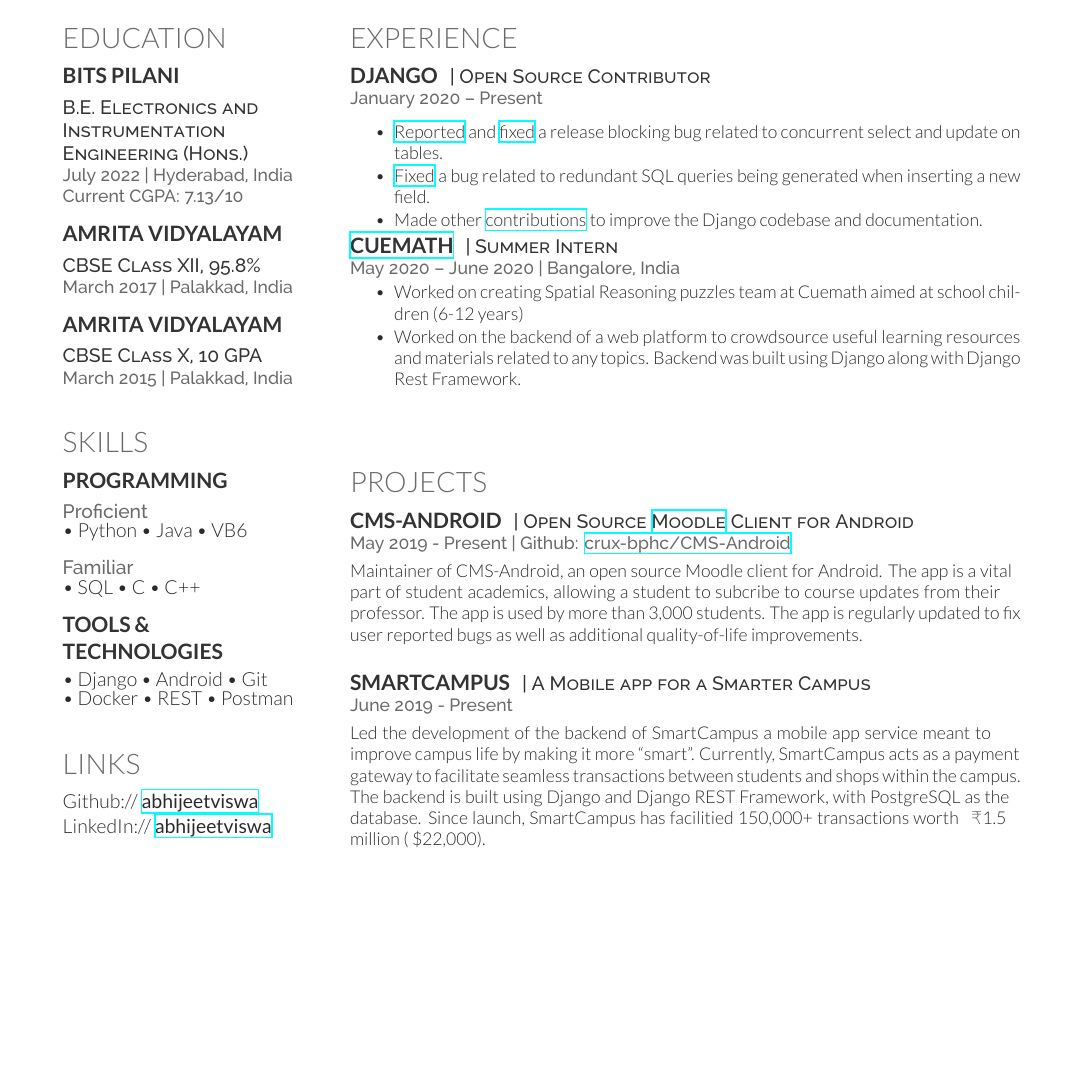
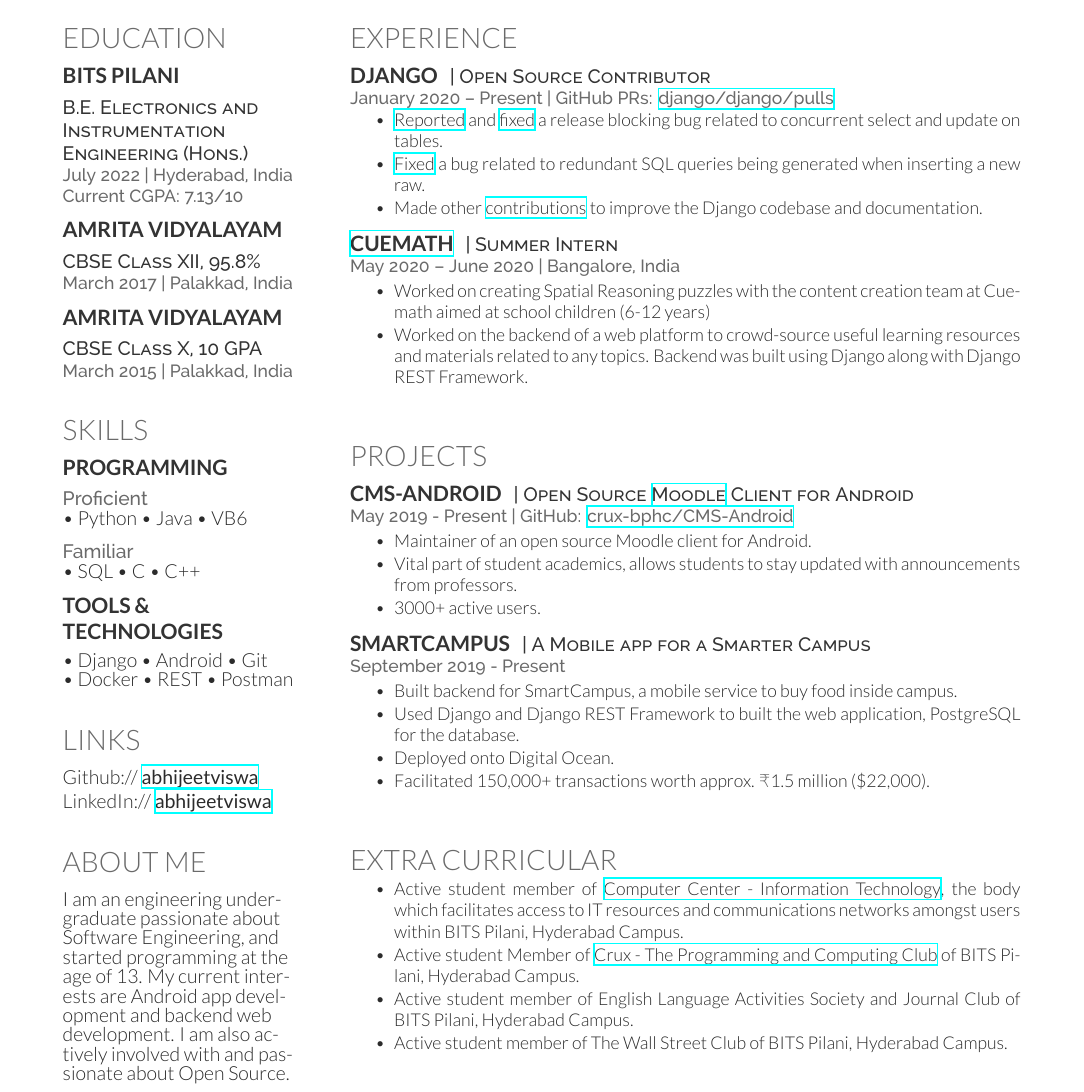
Before and after one commit to abhijeetviswa/resume, a LaTeX CV (deedy-resume/abhijeet_viswa-deedy_resume-openfont.tex, which reads deedy-resume/abhijeet_viswa-deedy-resume-openfont.cls): part of the page, cut so that both start at the same text, the shorter picture padded with empty space. Compiled offline with XeLaTeX.

Commit message:
Finish resume

```diff
--- a/deedy-resume/abhijeet_viswa-deedy-resume-openfont.cls
+++ b/deedy-resume/abhijeet_viswa-deedy-resume-openfont.cls
@@ -62,8 +62,9 @@
 \usepackage{titlesec}
 \titlespacing{\section}{0pt}{0pt}{3pt}
 \titlespacing{\subsection}{0pt}{0pt}{3pt}
-\newcommand{\sectionsep}{\vspace{15pt}}
-\newcommand{\subsectionsep}{\vspace{10pt}}
+\newcommand{\primarysectionsep}{\vspace{15pt}}
+\newcommand{\secondarysectionsep}{\vspace{12pt}}
+\newcommand{\subsectionsep}{\vspace{8pt}}
 
 % Headings command
 \titleformat{\section}{\color{headings}
@@ -74,7 +75,7 @@
 \color{subheadings}\fontspec[Path=fonts/lato/, Extension = .ttf]{Lato-Bol}\fontsize{12pt}{12pt}\selectfont\bfseries\raggedright\uppercase}{}{0em}{\vspace{.05cm}}
 
 \newcommand{\runsubsection}[1]{
-\color{subheadings}\fontspec[Path=fonts/lato/, Extension = .ttf]{Lato-Bol}\fontsize{12pt}{12pt}\selectfont\bfseries\uppercase {#1} \normalfont}
+\color{subheadings}\raggedright\fontspec[Path=fonts/lato/, Extension = .ttf]{Lato-Bol}\fontsize{12pt}{12pt}\selectfont\bfseries\uppercase {#1} \normalfont}
 
 % Descriptors command
 \newcommand{\descript}[1]{
@@ -87,12 +88,11 @@
 % Bullet Lists with fewer gaps command
 \newenvironment{tightemize}{\justify
 \vspace{-\topsep}\begin{itemize}\itemsep1pt \parskip0pt \parsep0pt}
-{\end{itemize}\vspace{-\topsep}}
+{\end{itemize}}
 
 % Label command
 \newcommand{\itemlabel}[1]{
 \color{headings}\raggedright\fontspec[Path = fonts/raleway/]{Raleway-Medium}\fontsize{11pt}{11pt}\selectfont {#1\\} \normalfont}
 
 % A block of text
-\newcommand{\justifiedtextblock}[1]{
-\justifying\noindent#1\RaggedRight}
+\newcommand{\justifiedtextblock}[1]{\justify{#1}\raggedright}
--- a/deedy-resume/abhijeet_viswa-deedy_resume-openfont.tex
+++ b/deedy-resume/abhijeet_viswa-deedy_resume-openfont.tex
@@ -96,7 +95,7 @@
 \subsection{Amrita Vidyalayam}
 \descript{CBSE Class X, 10 GPA}
 \location{March 2015 | Palakkad, India}
-\sectionsep
+\secondarysectionsep
 
 %%%%%%%%%%%%%%%%%%%%%%%%%%%%%%%%%%%%%%
 %     COURSEWORK
@@ -154,19 +153,31 @@
  \item REST
  \item Postman
 \end{itemize*}
-
-% Django \textbullet{} Android \textbullet{} Git
-% \textbullet{} Docker \textbullet{} REST \textbullet Postman
-\sectionsep
-
+\secondarysectionsep
 
 %%%%%%%%%%%%%%%%%%%%%%%%%%%%%%%%%%%%%%
 %     LINKS
 %%%%%%%%%%%%%%%%%%%%%%%%%%%%%%%%%%%%%%
-
 \section{Links}
 Github:// \mbox{\href{https://github.com/abhijeetviswa}{\bf abhijeetviswa}}\\[3pt]
-LinkedIn://  \mbox{\href{https://www.linkedin.com/in/abhijeet-viswa-191486135/}{\bf abhijeetviswa}} \\
+LinkedIn://  \mbox{\href{https://www.linkedin.com/in/abhijeetviswa}{\bf abhijeetviswa}} \\
+\secondarysectionsep
+
+% \section{Activities}
+% \begin{tightemize}
+% \item Member, \href{https://universe.bits-pilani.ac.in/Hyderabad/Computercentre}{Computer Center - IT}.
+% \item Member, \href{https://github.com/io}{Crux} - the Programming and Computing Club.
+% \item Member, English Language Activities Society, and Journal Club.
+% \item Member, Wall Street Club.
+% \end{tightemize}
+% \sectionsep
+
+\section{About Me}
+\noindent \RaggedRight \normalfont
+I am an engineering undergraduate passionate about Software Engineering, and started
+programming at the age of 13. My current interests are Android app development and
+backend web development. I am also actively involved with and passionate about Open Source.
+
 %%%%%%%%%%%%%%%%%%%%%%%%%%%%%%%%%%%%%%
 %
 %     COLUMN TWO
@@ -184,54 +195,69 @@
 \section{Experience}
 \runsubsection{Django}
 \descript{| Open Source Contributor}
-\location{January 2020 – Present}
-\sectionsep
+\location{January 2020 – Present | GitHub PRs: \href{https://github.com/django/django/pulls?q=author\%3Aabhijeetviswa}{django/django/pulls}}
+\vspace{\topsep} % hacky fix to prevent list from overlapping with location
 \begin{tightemize}
 \item \href{https://code.djangoproject.com/ticket/31246}{Reported} and \href{https://github.com/django/django/pull/12434}{fixed}
 a release blocking bug related to concurrent select and update on tables.
-\item \href{https://github.com/django/django/pull/12496}{Fixed} a bug related to redundant SQL queries being generated when
-inserting a new field.
-\item Made other \href{https://github.com/django/django/pulls?q=abhijeetviswa}{contributions} to improve the Django codebase and documentation.
+\item \justifying\href{https://github.com/django/django/pull/12496}{Fixed} a bug related to redundant SQL queries being generated when
+inserting a new raw.
+\item \justifying Made other \href{https://github.com/django/django/pulls?q=author\%3Aabhijeetviswa}{contributions} to improve the Django codebase and
+documentation.
 \end{tightemize}
 \subsectionsep
 
 \runsubsection{\href{https://www.cuemath.com}{Cuemath}}
-\descript{| Summer Intern }
+\descript{| Summer Intern}
 \location{May 2020 – June 2020 | Bangalore, India}
-
 \begin{tightemize}
-\item Worked on creating Spatial Reasoning puzzles team at Cuemath aimed at
-school children (6-12 years)
-
-\item Worked on the backend of a web platform to crowdsource useful learning resources and materials related to any topics.
-Backend was built using Django along with Django Rest Framework.
+\item Worked on creating Spatial Reasoning puzzles with the content creation team at Cuemath aimed at school children (6-12 years)
+\item Worked on the backend of a web platform to crowd-source useful learning resources and materials related to any topics.
+Backend was built using Django along with Django REST Framework.
 \end{tightemize}
-\sectionsep  % end of section
+\primarysectionsep  % end of section
 
 %%%%%%%%%%%%%%%%%%%%%%%%%%%%%%%%%%%%%%
 %     PROJECTS
 %%%%%%%%%%%%%%%%%%%%%%%%%%%%%%%%%%%%%%
-
-\sectionsep
-\sectionsep  % Force some extr aspace here
+\subsectionsep % Extra space for looks
 \section{Projects}
 \runsubsection{CMS-Android}
 \descript{| Open Source \href{https://moodle.org}{Moodle} Client for Android}
-\location{May 2019 - Present | Github: {\href{https://github.com/crux-bphc/CMS-Android}{crux-bphc/CMS-Android}}}
-\vspace{\itemsep}
-\justifiedtextblock{Maintainer of CMS-Android, an open source Moodle client for Android. The app is a vital part of student academics,
-allowing a student to subcribe to course updates from their professor. The app is used by more than 3,000 students.
-The app is regularly updated to fix user reported bugs as well as additional quality-of-life improvements.}
-\RaggedRight
-\sectionsep
+\location{May 2019 - Present | GitHub: {\href{https://github.com/crux-bphc/CMS-Android}{crux-bphc/CMS-Android}}}
+\begin{tightemize}
+\item Maintainer of an open source Moodle client for Android.
+\item Vital part of student academics, allows students to stay updated with announcements from professors.
+\item 3000+ active users.
+\end{tightemize}
+% justifying\noindent Maintainer of CMS-Android, an open source Moodle client for Android. The app is a vital part of student academics,
+% allowing a student to subcribe to course updates from their professor. The app is used by more than 3,000 students.
+% The app is regularly updated to fix user reported bugs as well as additional quality-of-life improvements.
+\subsectionsep
 
 \runsubsection{SmartCampus}
 \descript{| A Mobile app for a Smarter Campus}
-\location{June 2019 - Present}
+\location{September 2019 - Present}
+\begin{tightemize}
+ \item Built backend for SmartCampus, a mobile service to buy food inside campus.
+ \item Used Django and Django REST Framework to built the web application, PostgreSQL for the database.
+ \item Deployed onto Digital Ocean.
+ \item Facilitated 150,000+ transactions worth approx.\rupee1.5 million (\$22,000).
+\end{tightemize}
+\primarysectionsep  % end of section
+
+%%%%%%%%%%%%%%%%%%%%%%%%%%%%%%%%%%%%%%
+%     EXTRA CURRICULLARS
+%%%%%%%%%%%%%%%%%%%%%%%%%%%%%%%%%%%%%%
+\subsectionsep % Extra space for looks
+\section{Extra Curricular}
 \vspace{\itemsep}
-\justifiedtextblock{Led the development of the backend of SmartCampus a mobile app service meant to improve campus life by making it more ``smart''.
-Currently, SmartCampus acts as a payment gateway to facilitate seamless transactions between students and shops within the campus.
-The backend is built using Django and Django REST Framework, with PostgreSQL as the database.
-Since launch, SmartCampus has facilitied 150,000+ transactions worth ~\rupee1.5 million (~\$22,000).}
+\begin{tightemize}
+\item Active student member of \href{https://universe.bits-pilani.ac.in/Hyderabad/Computercentre}{Computer Center - Information Technology},
+the body which facilitates access to IT resources and communications networks amongst users within BITS Pilani, Hyderabad Campus.
+\item Active student Member of \href{https://crux-bphc.github.io}{Crux - The Programming and Computing Club} of BITS Pilani, Hyderabad Campus.
+\item Active student member of English Language Activities Society and Journal Club of BITS Pilani, Hyderabad Campus.
+\item Active student member of The Wall Street Club of BITS Pilani, Hyderabad Campus.
+\end{tightemize}
 \end{minipage}
 \end{document}
```
Also changed, not shown: deedy-resume/abhijeet_viswa-deedy_resume-openfont.pdf, deedy-resume/abhijeet_viswa-deedy_resume-openfont.tex (1 more changed lines).
